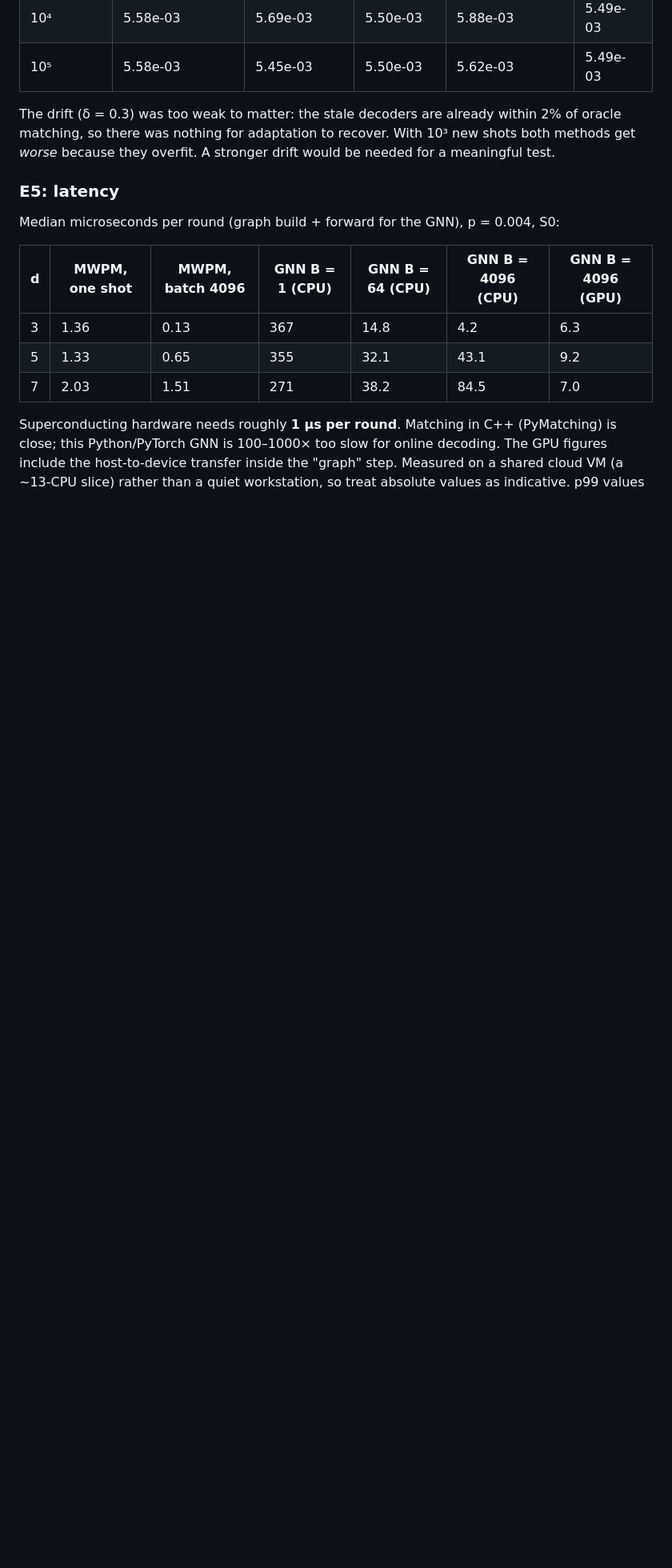
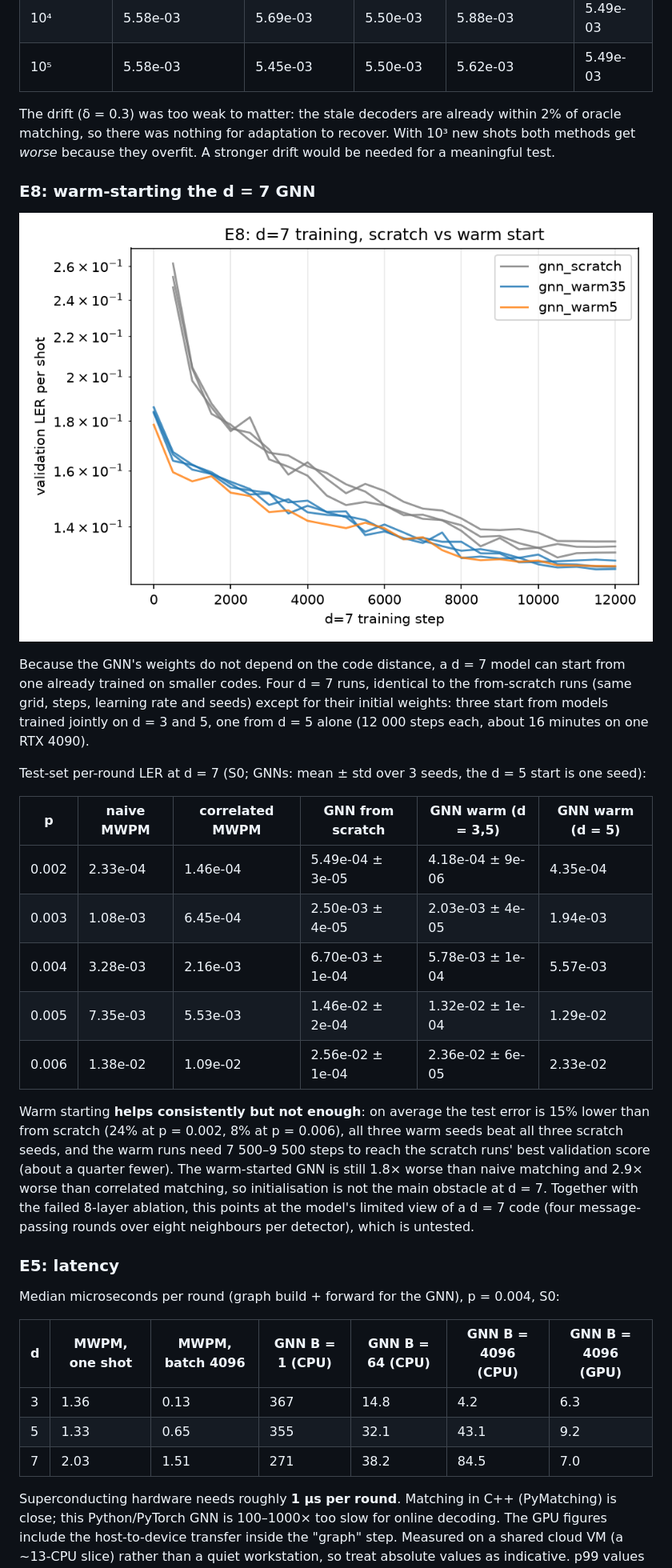
Before and after one commit to ficcc/neural-qec-decoder, a Markdown page: README.md, the part around one of its changes. Shown at 80% size. Drawn GitHub-style; pictures changed too: figures/e8_warmstart_curves.png (added); blank space fills up the shorter version.

Commit message:
docs: E8 warm-start results; run recorder knows E8/E9

```diff
--- a/README.md
+++ b/README.md
@@ -142,6 +143,24 @@ This is the GNN's best result. At d = 3 it is below every matching variant (per-
 
 The drift (δ = 0.3) was too weak to matter: the stale decoders are already within 2% of oracle matching, so there was nothing for adaptation to recover. With 10³ new shots both methods get *worse* because they overfit. A stronger drift would be needed for a meaningful test.
 
+### E8: warm-starting the d = 7 GNN
+
+![E8](figures/e8_warmstart_curves.png)
+
+Because the GNN's weights do not depend on the code distance, a d = 7 model can start from one already trained on smaller codes. Four d = 7 runs, identical to the from-scratch runs (same grid, steps, learning rate and seeds) except for their initial weights: three start from models trained jointly on d = 3 and 5, one from d = 5 alone (12 000 steps each, about 16 minutes on one RTX 4090).
+
+Test-set per-round LER at d = 7 (S0; GNNs: mean ± std over 3 seeds, the d = 5 start is one seed):
+
+| p | naive MWPM | correlated MWPM | GNN from scratch | GNN warm (d = 3,5) | GNN warm (d = 5) |
+|---|---|---|---|---|---|
+| 0.002 | 2.33e-04 | 1.46e-04 | 5.49e-04 ± 3e-05 | 4.18e-04 ± 9e-06 | 4.35e-04 |
+| 0.003 | 1.08e-03 | 6.45e-04 | 2.50e-03 ± 4e-05 | 2.03e-03 ± 4e-05 | 1.94e-03 |
+| 0.004 | 3.28e-03 | 2.16e-03 | 6.70e-03 ± 1e-04 | 5.78e-03 ± 1e-04 | 5.57e-03 |
+| 0.005 | 7.35e-03 | 5.53e-03 | 1.46e-02 ± 2e-04 | 1.32e-02 ± 1e-04 | 1.29e-02 |
+| 0.006 | 1.38e-02 | 1.09e-02 | 2.56e-02 ± 1e-04 | 2.36e-02 ± 6e-05 | 2.33e-02 |
+
+Warm starting **helps consistently but not enough**: on average the test error is 15% lower than from scratch (24% at p = 0.002, 8% at p = 0.006), all three warm seeds beat all three scratch seeds, and the warm runs need 7 500–9 500 steps to reach the scratch runs' best validation score (about a quarter fewer). The warm-started GNN is still 1.8× worse than naive matching and 2.9× worse than correlated matching, so initialisation is not the main obstacle at d = 7. Together with the failed 8-layer ablation, this points at the model's limited view of a d = 7 code (four message-passing rounds over eight neighbours per detector), which is untested.
+
 ### E5: latency
 
 Median microseconds per round (graph build + forward for the GNN), p = 0.004, S0:
```
Also changed, not shown: other parts of README.md (+1 -0 lines), 3 other files.
